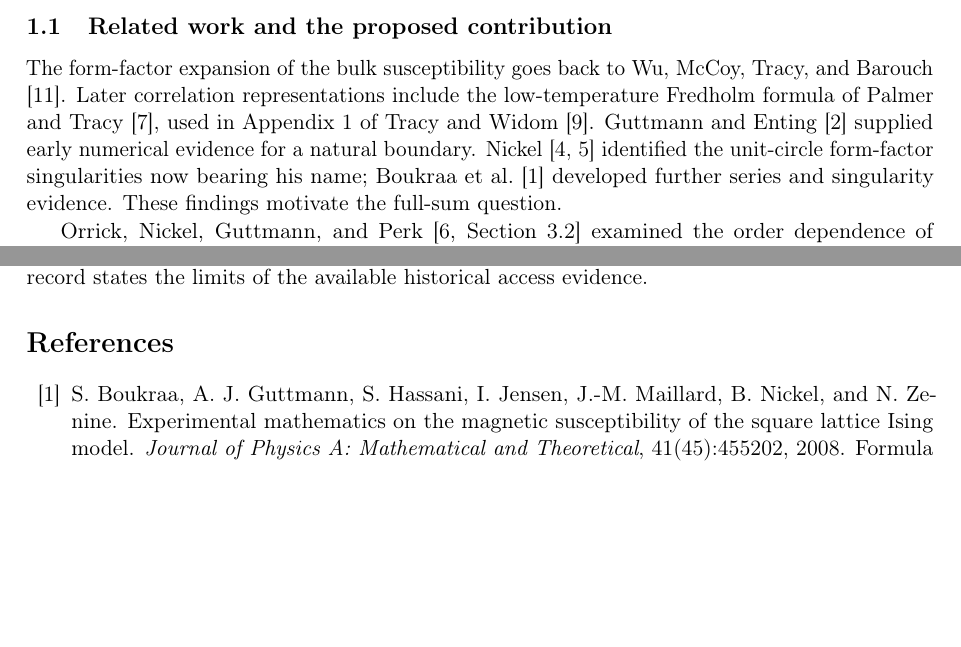
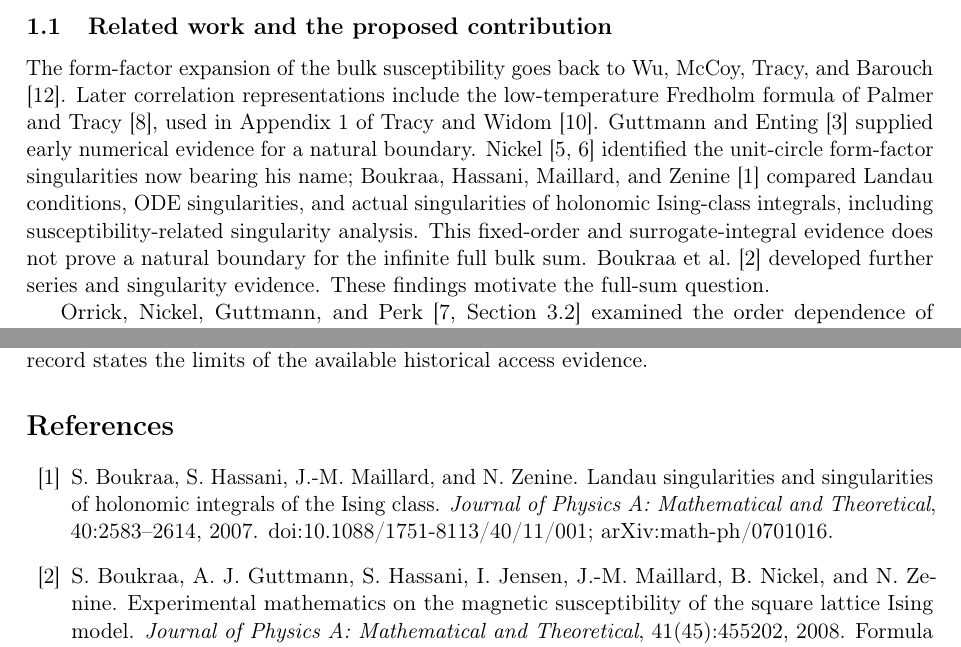
Before and after one commit to LeoLam233/ising-bulk-natural-boundary, a LaTeX paper (paper/manuscript.tex): two parts of pages 2 and 41 of 42, joined at a grey line, cut so that both start at the same text, the shorter picture padded with empty space. Compiled offline with pdfLaTeX.

Commit message:
Complete Ising bibliography and ORCID metadata
Co-authored-by: Codex <noreply@openai.com>

```diff
--- a/paper/manuscript.tex
+++ b/paper/manuscript.tex
@@ -44,7 +44,8 @@
 for the bulk square-lattice Ising susceptibility}
 \author{Dehao Lin\\
 \small School of Physics, Sun Yat-sen University\\
-\small\texttt{lindh9@mail2.sysu.edu.cn}}
+\small\texttt{lindh9@mail2.sysu.edu.cn}\\
+\small ORCID: \href{https://orcid.org/0009-0001-4551-8490}{0009-0001-4551-8490}}
 \date{Version 0.1-rc4 (candidate for mathematical review)\\1 October 2026}
 \begin{document}
 \maketitle
@@ -112,6 +113,11 @@ Tracy and Widom \cite{TW2014}. Guttmann and Enting
 \cite{GuttmannEnting1996} supplied early numerical evidence for a
 natural boundary. Nickel \cite{Nickel1999,Nickel2000} identified
 the unit-circle form-factor singularities now bearing his name;
+Boukraa, Hassani, Maillard, and Zenine \cite{Boukraa2007}
+compared Landau conditions, ODE singularities, and actual singularities
+of holonomic Ising-class integrals, including susceptibility-related
+singularity analysis. This fixed-order and surrogate-integral evidence
+does not prove a natural boundary for the infinite full bulk sum.
 Boukraa et al.\ \cite{Boukraa2008} developed further series and
 singularity evidence. These findings motivate the full-sum question.
 
@@ -3110,6 +3116,15 @@ the limits of the available historical access evidence.
 
 \begin{thebibliography}{99}
 
+\bibitem{Boukraa2007}
+S.~Boukraa, S.~Hassani, J.-M.~Maillard, and N.~Zenine.
+\newblock Landau singularities and singularities of holonomic integrals
+of the Ising class.
+\newblock \emph{Journal of Physics A: Mathematical and Theoretical},
+40:2583--2614, 2007.
+\newblock \href{https://doi.org/10.1088/1751-8113/40/11/001}{doi:10.1088/1751-8113/40/11/001};
+\href{https://arxiv.org/abs/math-ph/0701016}{arXiv:math-ph/0701016}.
+
 \bibitem{Boukraa2008}
 S.~Boukraa, A.~J. Guttmann, S.~Hassani, I.~Jensen, J.-M. Maillard,
 B.~Nickel, and N.~Zenine.
```
Also changed, not shown: AUTHORSHIP.md (+1 -0 lines), README.zh.md (+1 -1 lines), docs/expert_brief.tex (+1 -0 lines), README.md, docs/expert_brief.pdf, paper/README.md, paper/manuscript.pdf, 4 other files.
